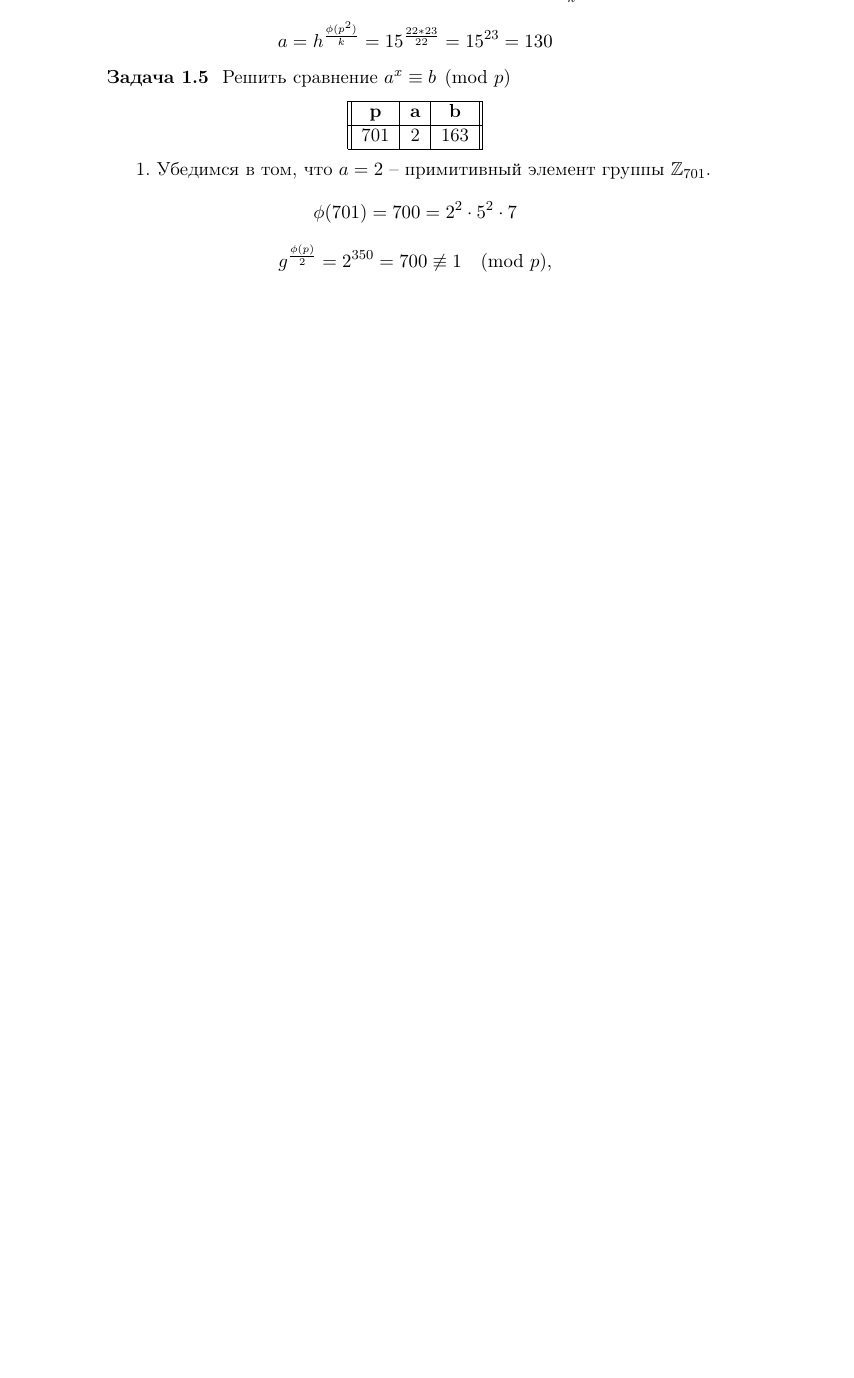
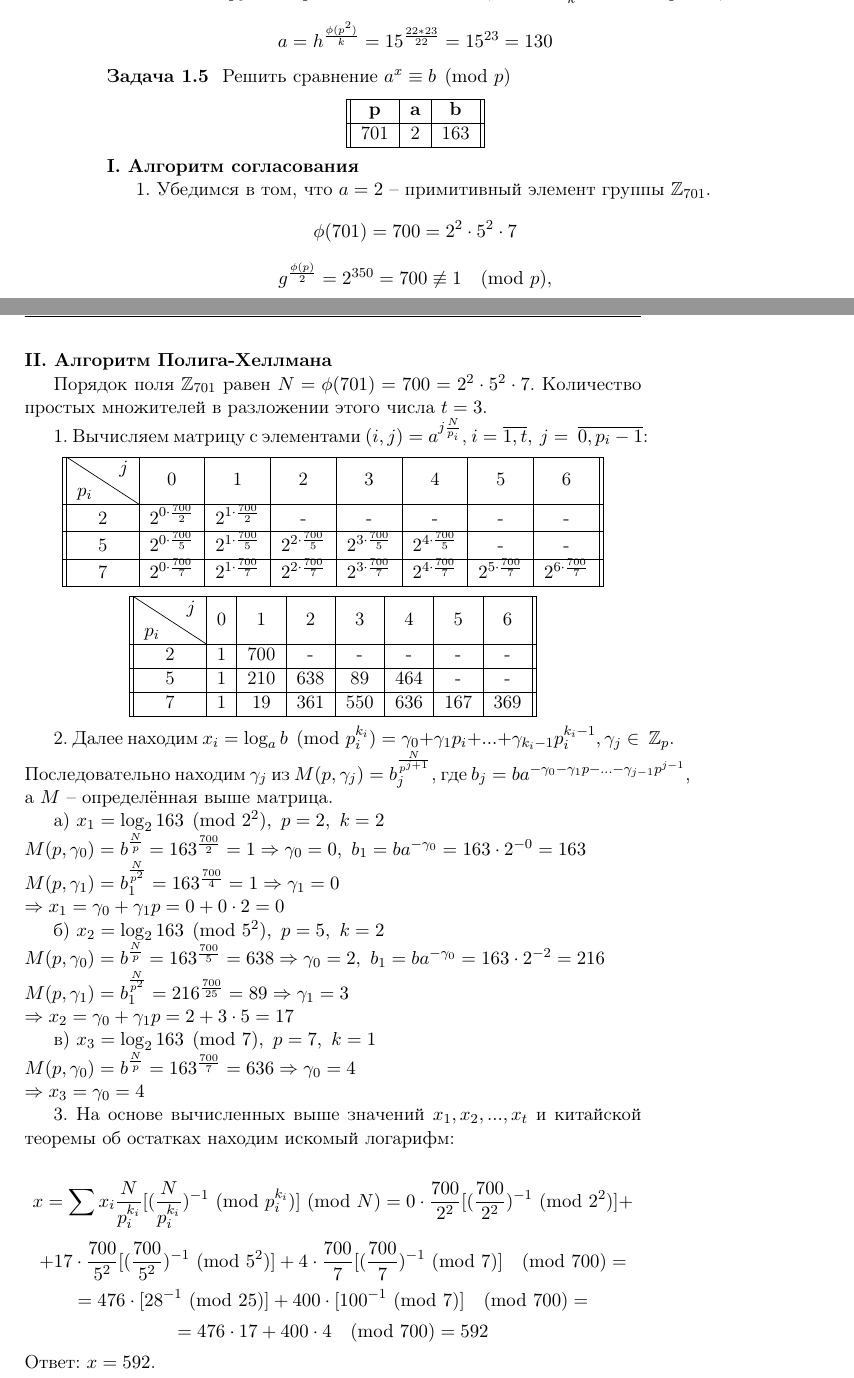
Before and after one commit to ediah/knowledge, a LaTeX book (src/МОК.tex, which reads src/knowledge.sty): part of page 6 of 9 before the commit and two parts of pages 6 and 7 of 10 after it, the two joined at a grey line, cut so that both start at the same text, the shorter picture padded with empty space. Compiled offline with pdfLaTeX.

Commit message:
Решение второй задачи другим алгоритмом

```diff
--- a/src/knowledge.sty
+++ b/src/knowledge.sty
@@ -5,6 +5,8 @@
 \RequirePackage{tikz}
 \RequirePackage{cmap}
 \RequirePackage{fancyhdr}
+\RequirePackage{datetime}
+\RequirePackage{diagbox}
 
 \newtheorem{theorem}{Теорема}
 \addto\captionsrussian{\renewcommand{\chaptername}{Часть}}
--- a/src/МОК.tex
+++ b/src/МОК.tex
@@ -4,7 +4,7 @@
 \title{Математические основы криптологии}
 \author{Автор курса: Применко Эдуард Андреевич \\
 		Составитель: Смирнов Дмитрий Константинович}
-\date{2022 г.}
+\date{Версия от \currenttime, \today}
 
 \begin{document}
 
@@ -81,6 +81,8 @@ $$ a = h ^ { \frac{\phi(p ^ 2)}{k} } = 15 ^ { \frac{22 * 23}{22} } = 15 ^ {23} =
 
 \medskip
 
+\noindent \textbf{I. Алгоритм согласования }
+
 1. Убедимся в том, что $a=2$ -- примитивный элемент группы $\mathbb{Z}_{701}$.
 $$\phi(701) = 700 = 2^2 \cdot 5^2 \cdot 7$$
 $$ g^{ \frac{\phi(p)}{2} } = 2 ^ {350} = 700 \not\equiv 1 \pmod p,$$
@@ -155,6 +157,87 @@ $ba^j$ & 483 & 265 & 530 & 359 & 17 & 34 & 68 & 136 & 272 & 544 & 387 & 73 & 146
 
 \noindent Ответ: $x = 592$.
 
+\newpage
+
+\noindent \textbf{II. Алгоритм Полига-Хеллмана}
+
+Порядок поля $\mathbb{Z}_{701}$ равен $N = \phi(701) = 700 = 2 ^ 2 \cdot 5 ^ 2 \cdot 7$. Количество простых множителей в разложении этого числа $t = 3$.
+
+1. Вычисляем матрицу с элементами $(i, j) = a ^ { j  \frac{N}{p_i}} $, $i = \overline{1, t},\ j =~\overline{0, p_i - 1}$:
+
+\medskip
+
+{\centering
+\begin{tabular}{||c|c|c|c|c|c|c|c||}
+\hline
+\diagbox{$p_i$}{$j$} & 0 & 1 & 2 & 3 & 4 & 5 & 6 \\
+\hline
+
+2 & $2 ^ {0 \cdot \frac{700}{2} }$ & $2 ^ {1 \cdot \frac{700}{2} }$ & - & - & - & - & -\\
+
+\hline
+5 & $2 ^ {0 \cdot \frac{700}{5} }$ & $2 ^ {1 \cdot \frac{700}{5} }$ & $2 ^ {2 \cdot \frac{700}{5} }$ & $2 ^ {3 \cdot \frac{700}{5} }$ & $2 ^ {4 \cdot \frac{700}{5} }$ & - & -\\
+\hline
+7 & $2 ^ {0 \cdot \frac{700}{7} }$ & $2 ^ {1 \cdot \frac{700}{7} }$ & $2 ^ {2 \cdot \frac{700}{7} }$ & $2 ^ {3 \cdot \frac{700}{7} }$ & $2 ^ {4 \cdot \frac{700}{7} }$ & $2 ^ {5 \cdot \frac{700}{7} }$ & $2 ^ {6 \cdot \frac{700}{7} }$ \\
+\hline
+\end{tabular}
+
+}
+
+\medskip
+
+{\centering
+\begin{tabular}{||c|c|c|c|c|c|c|c||}
+\hline
+\diagbox{$p_i$}{$j$} & 0 & 1 & 2 & 3 & 4 & 5 & 6 \\
+\hline
+
+2 & 1 & 700 & - & - & - & - & -\\
+
+\hline
+5 & 1 & 210 & 638 & 89 & 464 & - & -\\
+\hline
+7 & 1 & 19 & 361 & 550 & 636 & 167 & 369 \\
+\hline
+\end{tabular}
+
+}
+
+\medskip
+
+2. Далее находим  $x_i = \log_a b \pmod { p_i^{k_i} } = \gamma_0 + \gamma_1 p_i + ... + \gamma_{k_i - 1} p_i ^ {k_i - 1}, \gamma_j \in~\mathbb{Z}_p$. Последовательно находим $\gamma_j$ из $ M(p, \gamma_{j}) = b_j ^ { \frac{N}{p ^ {j + 1}} }$, где $b_j = ba^{-\gamma_0 - \gamma_1 p - ... - \gamma_{j - 1} p ^ {j - 1}}$, а $M$ -- определённая выше матрица.
+
+а) $x_1 = \log_2 163 \pmod { 2^2 }, \ p = 2, \ k = 2$
+
+\noindent $M(p, \gamma_0) = b ^ { \frac{N}{p} } = 163 ^ { \frac{700}{2} } = 1 \Rightarrow \gamma_0 = 0, \ b_1 = ba^{-\gamma_0} = 163 \cdot 2 ^ {-0} = 163$
+
+\noindent $M(p, \gamma_1) = b_1 ^ { \frac{N}{p^2} } = 163 ^ { \frac{700}{4} } = 1 \Rightarrow \gamma_1 = 0$
+
+\noindent $\Rightarrow x_1 = \gamma_0 + \gamma_1 p = 0 + 0 \cdot 2 = 0$
+
+б) $x_2 = \log_2 163 \pmod { 5^2 }, \ p = 5, \ k = 2$
+
+\noindent $M(p, \gamma_0) = b ^ { \frac{N}{p} } = 163 ^ { \frac{700}{5} } = 638 \Rightarrow \gamma_0 = 2, \ b_1 = ba^{-\gamma_0} = 163 \cdot 2 ^ {-2} = 216$
+
+\noindent $M(p, \gamma_1) = b_1 ^ { \frac{N}{p^2} } = 216 ^ { \frac{700}{25} } = 89 \Rightarrow \gamma_1 = 3$
+
+\noindent $\Rightarrow x_2 = \gamma_0 + \gamma_1 p = 2 + 3 \cdot 5 = 17$
+
+в) $x_3 = \log_2 163 \pmod { 7 }, \ p = 7, \ k = 1$
+
+\noindent $M(p, \gamma_0) = b ^ { \frac{N}{p} } = 163 ^ { \frac{700}{7} } = 636 \Rightarrow \gamma_0 = 4$
+
+\noindent $\Rightarrow x_3 = \gamma_0 = 4$
+
+3. На основе вычисленных выше значений $x_1, x_2, ..., x_t$ и китайской теоремы об остатках находим искомый логарифм:
+
+$$x = \sum x_i \frac{N}{p_i^{k_i}} [ ( \frac{N}{p_i^{k_i}} ) ^ {-1} \!\!\!\!\pmod {p_i^{k_i}} ] \!\!\!\!\pmod N = 0 \cdot \frac{700}{2^2} [ (\frac{700}{2^2}) ^ {-1} \!\!\!\!\pmod {2^2}] + $$
+$$+ 17 \cdot \frac{700}{5^2} [ (\frac{700}{5^2}) ^ {-1} \!\!\!\!\pmod {5^2}] + 4 \cdot \frac{700}{7} [ (\frac{700}{7}) ^ {-1} \!\!\!\!\pmod 7]  \pmod {700} = $$
+$$ = 476 \cdot [ 28 ^ {-1} \!\!\!\!\pmod {25}] + 400 \cdot [100 ^ {-1} \!\!\!\!\pmod 7] \pmod {700} = $$
+$$ = 476 \cdot 17 + 400 \cdot 4 \pmod {700} = 592$$
+
+\noindent Ответ: $x = 592$.
+
 \section{}
 
 \chapter{Билеты}
```
Also changed, not shown: src/ЭКА.tex (+1 -1 lines).
